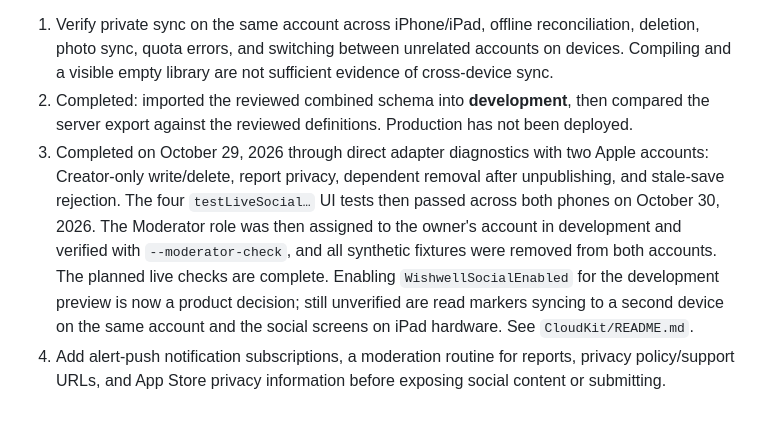
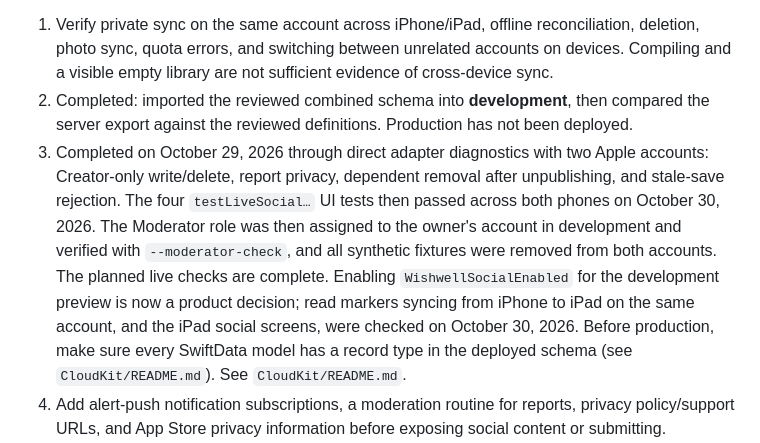
Before and after one commit to moenegm/wishlist, a Markdown page: ios/WishwellCloud/README.md, the part around the change. GitHub-like rendering; blank space fills up the shorter version.

Commit message:
Record read-marker sync and iPad results

```diff
--- a/ios/WishwellCloud/README.md
+++ b/ios/WishwellCloud/README.md
@@ -52,7 +52,7 @@ October 30, 2026: profile search now matches every typed word, so a full name fi
 
 1. Verify private sync on the same account across iPhone/iPad, offline reconciliation, deletion, photo sync, quota errors, and switching between unrelated accounts on devices. Compiling and a visible empty library are not sufficient evidence of cross-device sync.
 2. Completed: imported the reviewed combined schema into **development**, then compared the server export against the reviewed definitions. Production has not been deployed.
-3. Completed on October 29, 2026 through direct adapter diagnostics with two Apple accounts: Creator-only write/delete, report privacy, dependent removal after unpublishing, and stale-save rejection. The four `testLiveSocial…` UI tests then passed across both phones on October 30, 2026. The Moderator role was then assigned to the owner's account in development and verified with `--moderator-check`, and all synthetic fixtures were removed from both accounts. The planned live checks are complete. Enabling `WishwellSocialEnabled` for the development preview is now a product decision; still unverified are read markers syncing to a second device on the same account and the social screens on iPad hardware. See `CloudKit/README.md`.
+3. Completed on October 29, 2026 through direct adapter diagnostics with two Apple accounts: Creator-only write/delete, report privacy, dependent removal after unpublishing, and stale-save rejection. The four `testLiveSocial…` UI tests then passed across both phones on October 30, 2026. The Moderator role was then assigned to the owner's account in development and verified with `--moderator-check`, and all synthetic fixtures were removed from both accounts. The planned live checks are complete. Enabling `WishwellSocialEnabled` for the development preview is now a product decision; read markers syncing from iPhone to iPad on the same account, and the iPad social screens, were checked on October 30, 2026. Before production, make sure every SwiftData model has a record type in the deployed schema (see `CloudKit/README.md`). See `CloudKit/README.md`.
 4. Add alert-push notification subscriptions, a moderation routine for reports, privacy policy/support URLs, and App Store privacy information before exposing social content or submitting.
 5. Verify backup/import with a real existing account and explicit user input. Keep services running until required personal data has been copied and checked. Social-history migration needs a separate decision; do not forge past likes/comments under new Apple identities.
 6. Select the production bundle ID/build, deploy the validated CloudKit development schema to production, test StoreKit sandbox products, and complete App Store signing/review. No production CloudKit schema or App Store build has been submitted by creating this preview.
```
Also changed, not shown: 1 other file.
